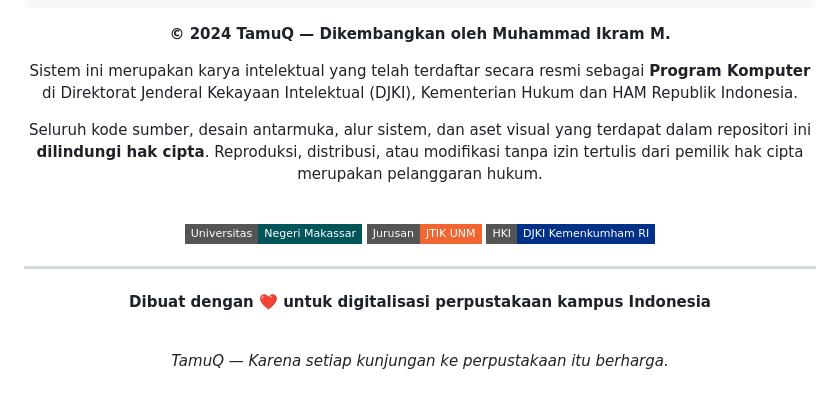
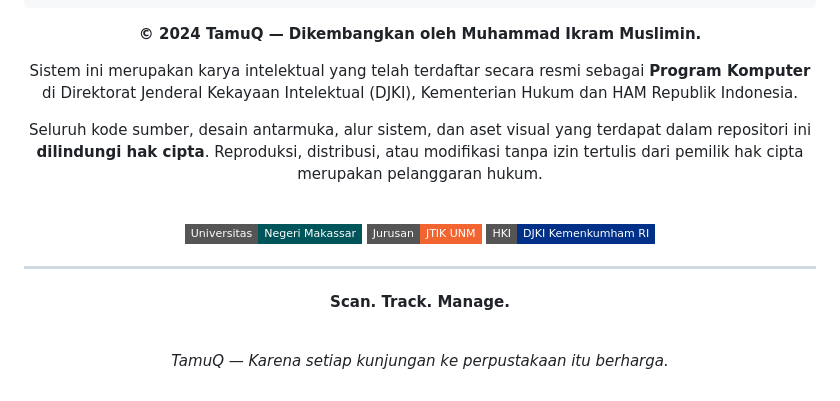
Before and after one commit to MuhammadIkramM/TamuQ-Production, a Markdown page: tamuq-frontend/README.md, the part around the change. Rendered like a GitHub page; badges without logos.

Commit message:
Docs: Memperbarui README.md frontend menjadi lebih informatif dan estetik

````diff
--- a/tamuq-frontend/README.md
+++ b/tamuq-frontend/README.md
@@ -356,7 +356,7 @@ Untuk laporan bug atau saran fitur dalam lingkup internal, silakan buka *Issue*
 ╚══════════════════════════════════════════════════════════════════╝
 ```
 
-**© 2024 TamuQ — Dikembangkan oleh Muhammad Ikram M.**
+**© 2024 TamuQ — Dikembangkan oleh Muhammad Ikram Muslimin.**
 
 Sistem ini merupakan karya intelektual yang telah terdaftar secara resmi sebagai **Program Komputer** di Direktorat Jenderal Kekayaan Intelektual (DJKI), Kementerian Hukum dan HAM Republik Indonesia.
 
@@ -374,7 +374,7 @@ Seluruh kode sumber, desain antarmuka, alur sistem, dan aset visual yang terdapa
 
 <div align="center">
 
-**Dibuat dengan ❤️ untuk digitalisasi perpustakaan kampus Indonesia**
+**Scan. Track. Manage.**
 
 <br/>
 
````
